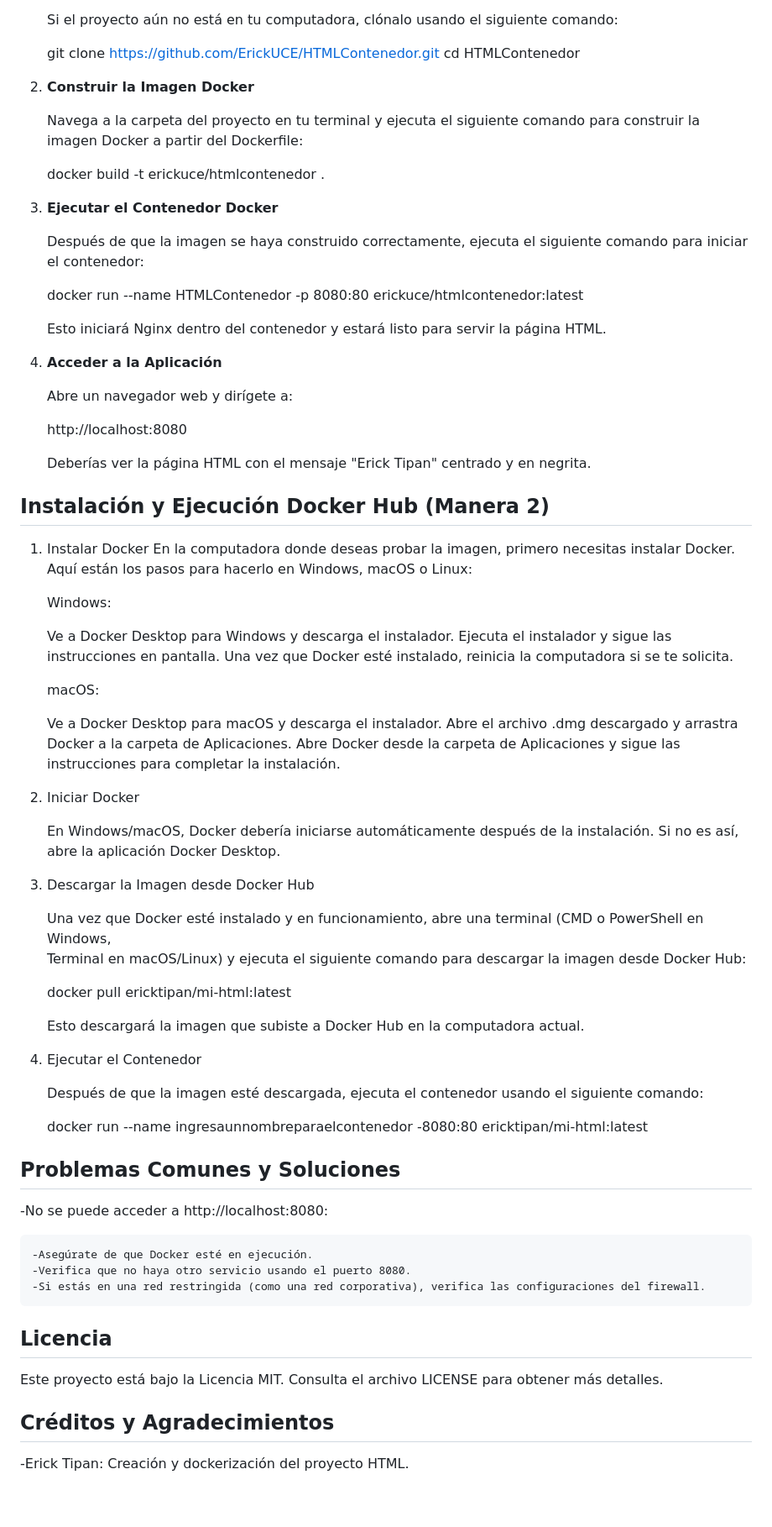
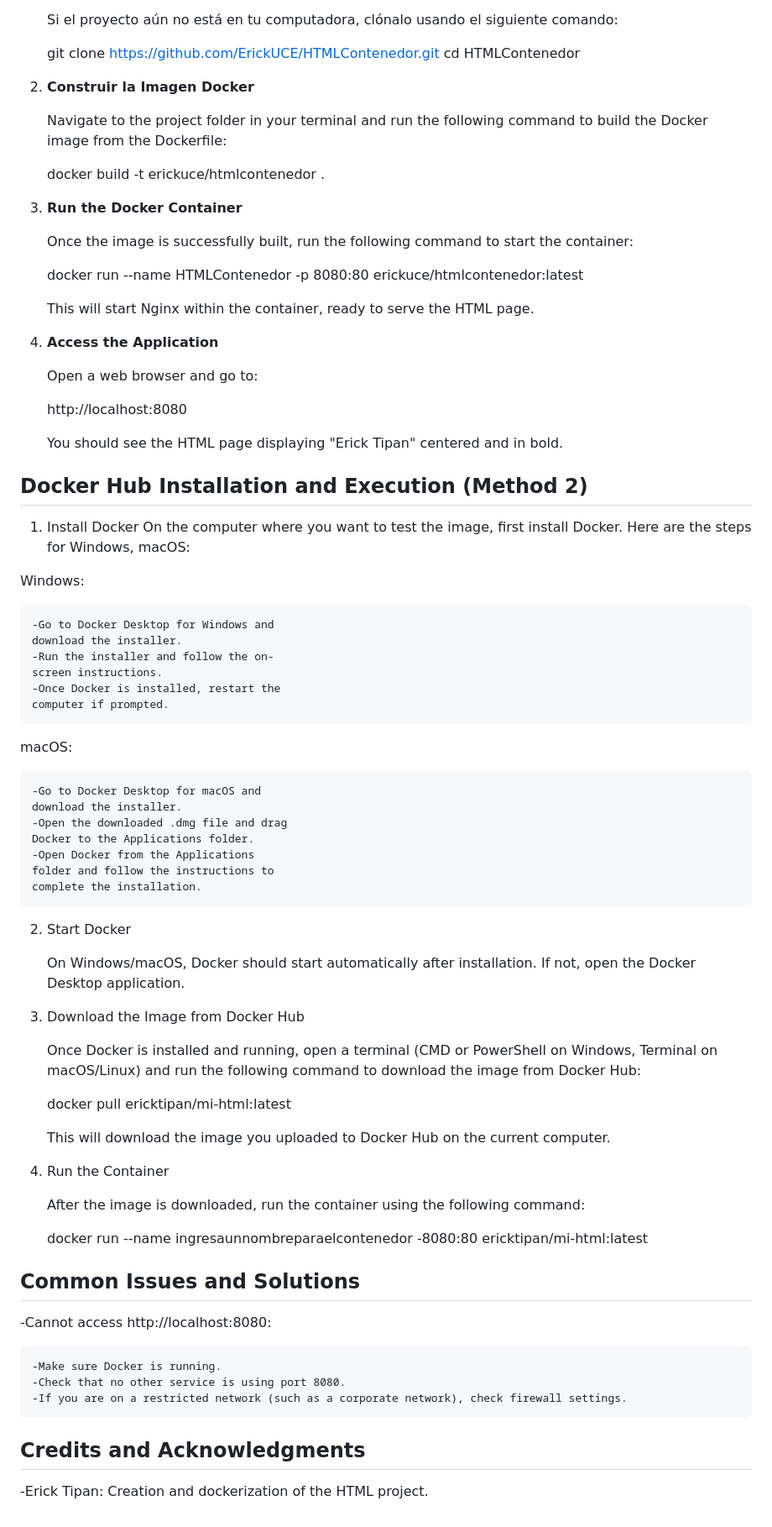
Before and after one commit to ErickUCE/HTMLContenedorET, a Markdown page: README.md, the part around the change. Shown: that part at 84% size. Rendered like a GitHub page.

Commit message:
feat: :memo: Readme V1.1

```diff
--- a/README.md
+++ b/README.md
@@ -22,77 +22,75 @@ Follow these steps to clone the repository, build the Docker image, and run the
 
 2. **Construir la Imagen Docker**
 
-   Navega a la carpeta del proyecto en tu terminal y ejecuta el siguiente comando para construir la imagen
-   Docker a partir del Dockerfile:
+   Navigate to the project folder in your terminal and run the following command to build the Docker image from the Dockerfile:
 
    docker build -t erickuce/htmlcontenedor .
 
-3. **Ejecutar el Contenedor Docker**
+3. **Run the Docker Container**
 
-   Después de que la imagen se haya construido correctamente, ejecuta el siguiente comando para iniciar el
-   contenedor:
+   Once the image is successfully built, run the following command to start the container:
 
    docker run --name HTMLContenedor -p 8080:80 erickuce/htmlcontenedor:latest
 
-   Esto iniciará Nginx dentro del contenedor y estará listo para servir la página HTML.
+   This will start Nginx within the container, ready to serve the HTML page.
 
-4. **Acceder a la Aplicación**
+4. **Access the Application**
 
-   Abre un navegador web y dirígete a:
+   Open a web browser and go to:
 
    http://localhost:8080
 
-   Deberías ver la página HTML con el mensaje "Erick Tipan" centrado y en negrita.
+   You should see the HTML page displaying "Erick Tipan" centered and in bold.
 
-## Instalación y Ejecución Docker Hub (Manera 2)
+## Docker Hub Installation and Execution (Method 2)
 
-1. Instalar Docker
-   En la computadora donde deseas probar la imagen, primero necesitas instalar Docker. Aquí están los pasos
-   para hacerlo en Windows, macOS o Linux:
+1. Install Docker
+   On the computer where you want to test the image, first install Docker. Here are the steps for Windows, macOS:
 
-    Windows:
+Windows:
 
-    Ve a Docker Desktop para Windows y descarga el instalador.
-    Ejecuta el instalador y sigue las instrucciones en pantalla.
-    Una vez que Docker esté instalado, reinicia la computadora si se te solicita.
+    -Go to Docker Desktop for Windows and
+    download the installer.
+    -Run the installer and follow the on-
+    screen instructions.
+    -Once Docker is installed, restart the
+    computer if prompted.
 
-    macOS:
+macOS:
 
-    Ve a Docker Desktop para macOS y descarga el instalador.
-    Abre el archivo .dmg descargado y arrastra Docker a la carpeta de Aplicaciones.
-    Abre Docker desde la carpeta de Aplicaciones y sigue las instrucciones para completar la instalación.
+    -Go to Docker Desktop for macOS and
+    download the installer.
+    -Open the downloaded .dmg file and drag
+    Docker to the Applications folder.
+    -Open Docker from the Applications
+    folder and follow the instructions to
+    complete the installation.
 
-2. Iniciar Docker
+2. Start Docker
 
-    En Windows/macOS, Docker debería iniciarse automáticamente después de la instalación. Si no es así,
-    abre la aplicación Docker Desktop.
+    On Windows/macOS, Docker should start automatically after installation. If not, open the Docker Desktop application.
 
-3. Descargar la Imagen desde Docker Hub
+3. Download the Image from Docker Hub
 
-    Una vez que Docker esté instalado y en funcionamiento, abre una terminal (CMD o PowerShell en Windows,
-    Terminal en macOS/Linux) y ejecuta el siguiente comando para descargar la imagen desde Docker Hub:
+    Once Docker is installed and running, open a terminal (CMD or PowerShell on Windows, Terminal on macOS/Linux) and run the following command to download the image from Docker Hub:
 
     docker pull ericktipan/mi-html:latest
 
-    Esto descargará la imagen que subiste a Docker Hub en la computadora actual.
+    This will download the image you uploaded to Docker Hub on the current computer.
 
-4. Ejecutar el Contenedor
+4. Run the Container
 
-    Después de que la imagen esté descargada, ejecuta el contenedor usando el siguiente comando:
+    After the image is downloaded, run the container using the following command:
 
     docker run --name ingresaunnombreparaelcontenedor -8080:80 ericktipan/mi-html:latest
 
-## Problemas Comunes y Soluciones
+## Common Issues and Solutions
 
--No se puede acceder a http://localhost:8080:
+-Cannot access http://localhost:8080:
 
-    -Asegúrate de que Docker esté en ejecución.
-    -Verifica que no haya otro servicio usando el puerto 8080.
-    -Si estás en una red restringida (como una red corporativa), verifica las configuraciones del firewall.
+    -Make sure Docker is running.
+    -Check that no other service is using port 8080.
+    -If you are on a restricted network (such as a corporate network), check firewall settings.
 
-## Licencia
-
-Este proyecto está bajo la Licencia MIT. Consulta el archivo LICENSE para obtener más detalles.
-
-## Créditos y Agradecimientos
--Erick Tipan: Creación y dockerización del proyecto HTML.
+## Credits and Acknowledgments
+-Erick Tipan: Creation and dockerization of the HTML project.
```
